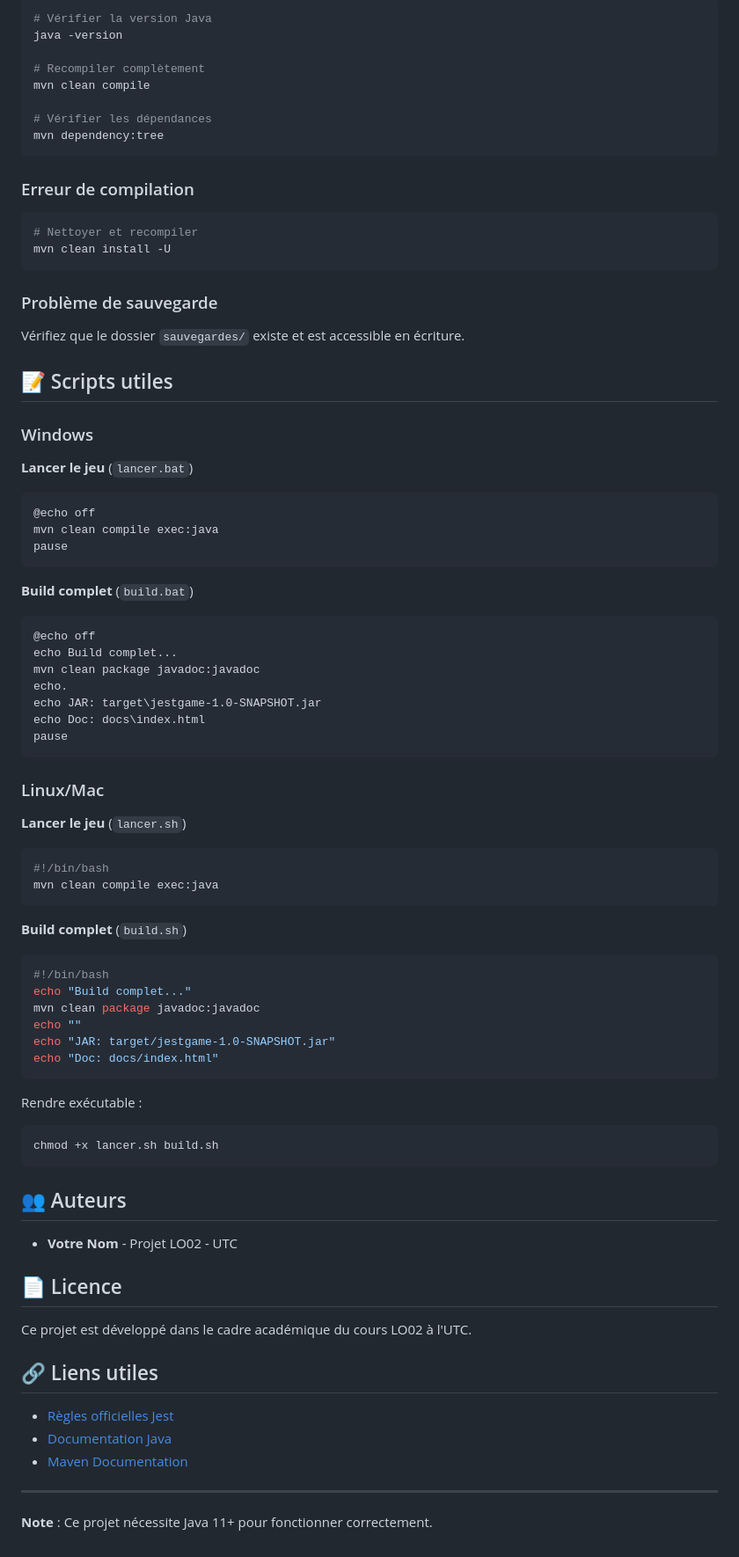
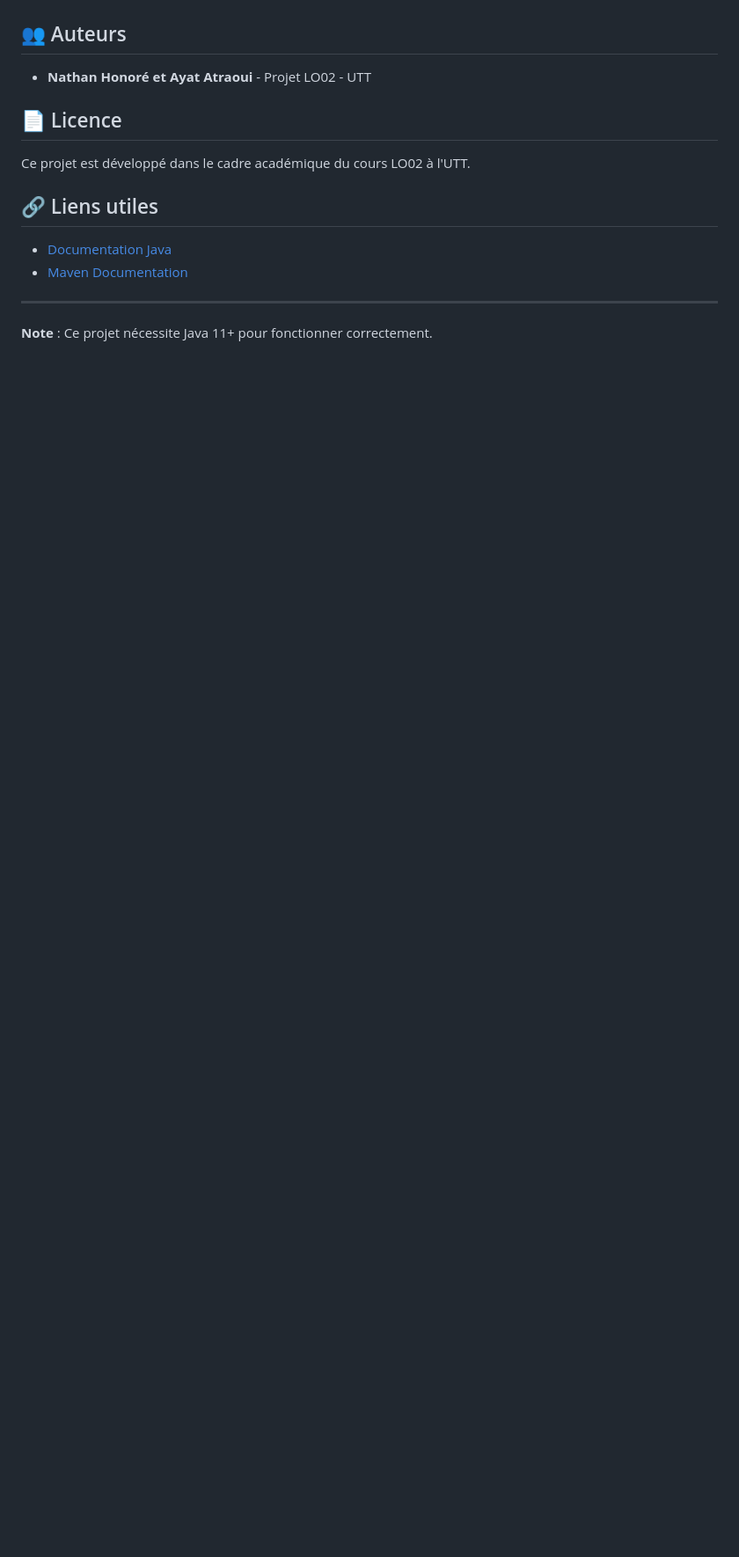
Before and after one commit to Phirix62/jestgame, a Markdown page: README.md, the part around one of its changes. Shown at 88% size. GitHub-like rendering; blank space fills up the shorter version.

````diff
--- a/README.md
+++ b/README.md
@@ -245,82 +237,14 @@ sauvegardes/
 
-```bash
-# Vérifier la version Java
-java -version
-
-# Recompiler complètement
-mvn clean compile
-
-# Vérifier les dépendances
-mvn dependency:tree
-```
-
-### Erreur de compilation
-
-```bash
-# Nettoyer et recompiler
-mvn clean install -U
-```
-
-### Problème de sauvegarde
-
-Vérifiez que le dossier `sauvegardes/` existe et est accessible en écriture.
-
-## 📝 Scripts utiles
-
-### Windows
-
-**Lancer le jeu** (`lancer.bat`)
-```bat
-@echo off
-mvn clean compile exec:java
-pause
-```
-
-**Build complet** (`build.bat`)
-```bat
-@echo off
-echo Build complet...
-mvn clean package javadoc:javadoc
-echo.
-echo JAR: target\jestgame-1.0-SNAPSHOT.jar
-echo Doc: docs\index.html
-pause
-```
-
-### Linux/Mac
-
-**Lancer le jeu** (`lancer.sh`)
-```bash
-#!/bin/bash
-mvn clean compile exec:java
-```
-
-**Build complet** (`build.sh`)
-```bash
-#!/bin/bash
-echo "Build complet..."
-mvn clean package javadoc:javadoc
-echo ""
-echo "JAR: target/jestgame-1.0-SNAPSHOT.jar"
-echo "Doc: docs/index.html"
-```
-
-Rendre exécutable :
-```bash
-chmod +x lancer.sh build.sh
-```
 
 ## 👥 Auteurs
 
-- **Votre Nom** - Projet LO02 - UTC
-
+- **Nathan Honoré et Ayat Atraoui** - Projet LO02 - UTT
 ## 📄 Licence
 
-Ce projet est développé dans le cadre académique du cours LO02 à l'UTC.
+Ce projet est développé dans le cadre académique du cours LO02 à l'UTT.
 
 ## 🔗 Liens utiles
 
-- [Règles officielles Jest](https://www.goodlittlegames.co.uk/jest)
 - [Documentation Java](https://docs.oracle.com/en/java/)
 - [Maven Documentation](https://maven.apache.org/guides/)
 
````
Also changed, not shown: other parts of README.md (+13 -21 lines).
